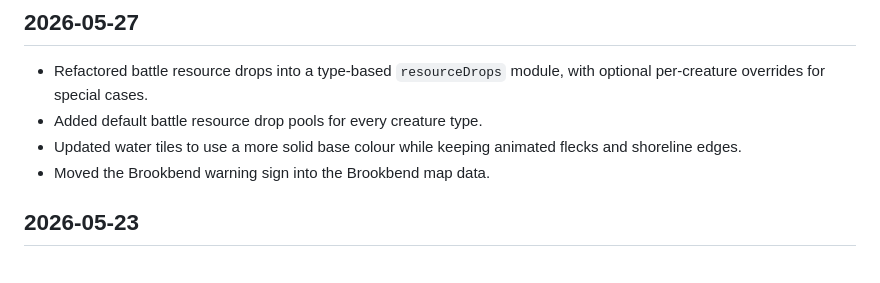
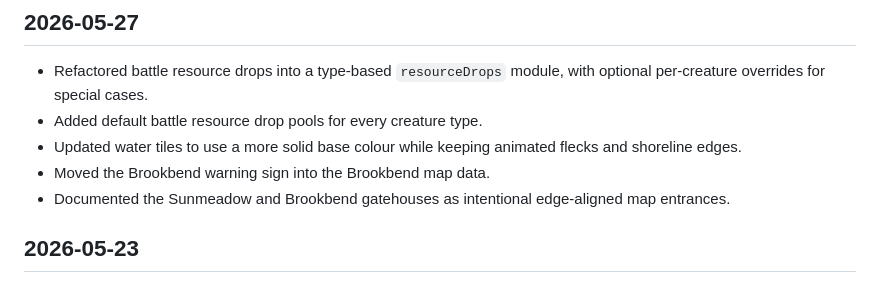
Before and after one commit to anddav123/JavaScriptGame, a Markdown page: changelog.md, the part around the change. Drawn GitHub-style.

Commit message:
change log update

```diff
--- a/changelog.md
+++ b/changelog.md
@@ -8,6 +8,7 @@ Project changes are recorded here by date. The README stays focused on what the
 - Added default battle resource drop pools for every creature type.
 - Updated water tiles to use a more solid base colour while keeping animated flecks and shoreline edges.
 - Moved the Brookbend warning sign into the Brookbend map data.
+- Documented the Sunmeadow and Brookbend gatehouses as intentional edge-aligned map entrances.
 
 ## 2026-05-23
 
```
